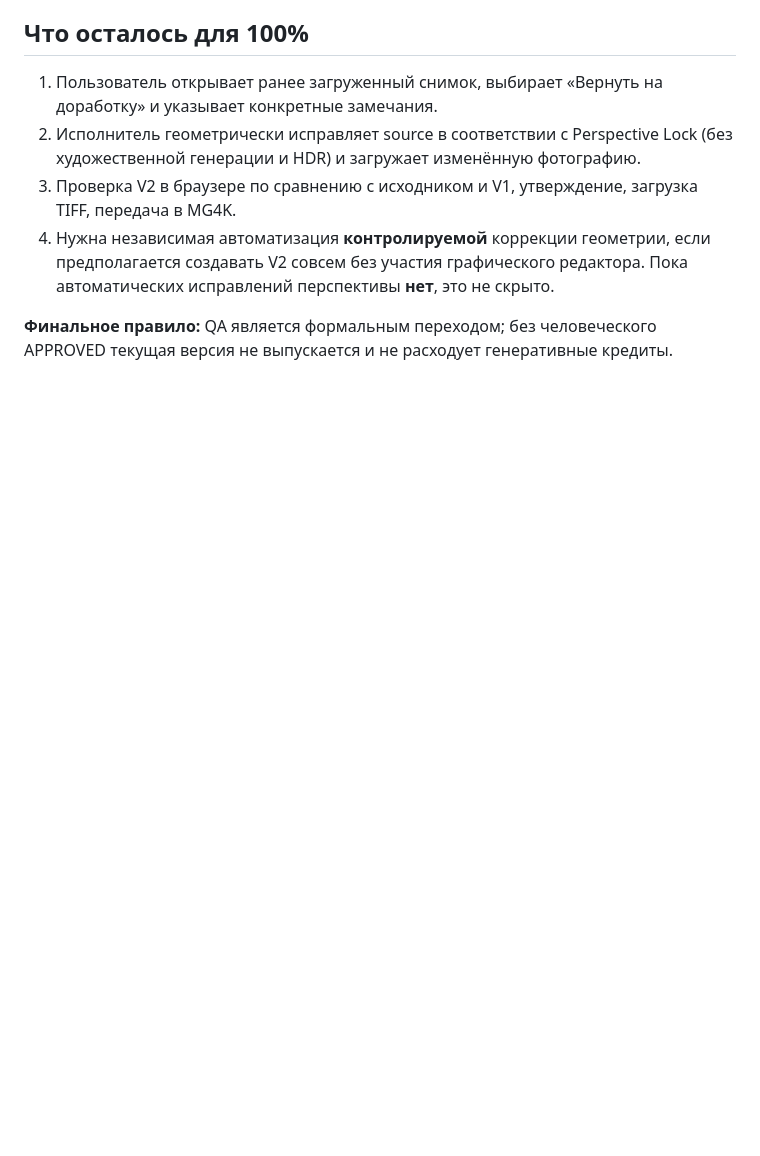
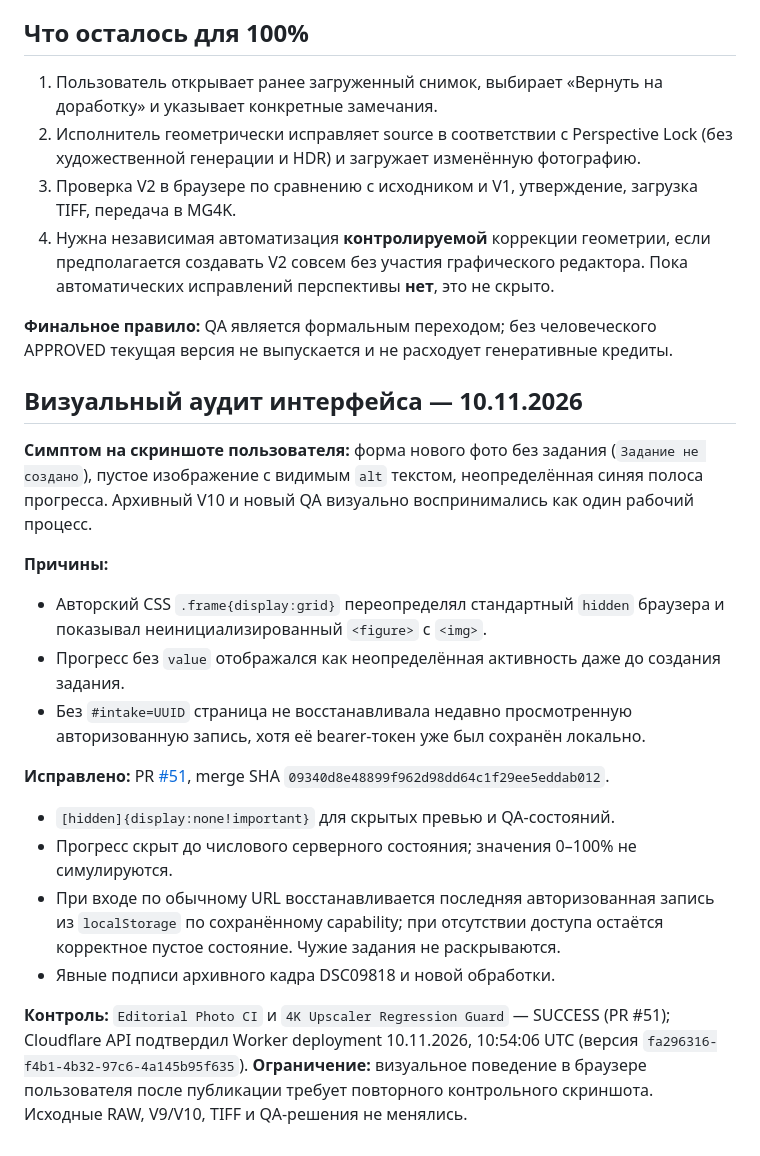
Before and after one commit to mkontrakevich/4K_Upscaler, a Markdown page: docs/tropicana-park/MG4K_EDITORIAL_REWORK_VERSIONS.md, the part around the change. Rendered like a GitHub page; blank space fills up the shorter version.

Commit message:
docs(editorial): record screenshot UI audit, PR 51, green CI and production deployment

```diff
--- a/docs/tropicana-park/MG4K_EDITORIAL_REWORK_VERSIONS.md
+++ b/docs/tropicana-park/MG4K_EDITORIAL_REWORK_VERSIONS.md
@@ -68,3 +68,21 @@
 4. Нужна независимая автоматизация **контролируемой** коррекции геометрии, если предполагается создавать V2 совсем без участия графического редактора. Пока автоматических исправлений перспективы **нет**, это не скрыто.
 
 **Финальное правило:** QA является формальным переходом; без человеческого APPROVED текущая версия не выпускается и не расходует генеративные кредиты.
+
+## Визуальный аудит интерфейса — 10.11.2026
+
+**Симптом на скриншоте пользователя:** форма нового фото без задания (`Задание не создано`), пустое изображение с видимым `alt` текстом, неопределённая синяя полоса прогресса. Архивный V10 и новый QA визуально воспринимались как один рабочий процесс.
+
+**Причины:**
+- Авторский CSS `.frame{display:grid}` переопределял стандартный `hidden` браузера и показывал неинициализированный `<figure>` с `<img>`.
+- Прогресс без `value` отображался как неопределённая активность даже до создания задания.
+- Без `#intake=UUID` страница не восстанавливала недавно просмотренную авторизованную запись, хотя её bearer-токен уже был сохранён локально.
+
+**Исправлено:** PR [#51](https://github.com/mkontrakevich/4K_Upscaler/pull/51), merge SHA `09340d8e48899f962d98dd64c1f29ee5eddab012`.
+- `[hidden]{display:none!important}` для скрытых превью и QA-состояний.
+- Прогресс скрыт до числового серверного состояния; значения 0–100% не симулируются.
+- При входе по обычному URL восстанавливается последняя авторизованная запись из `localStorage` по сохранённому capability; при отсутствии доступа остаётся корректное пустое состояние. Чужие задания не раскрываются.
+- Явные подписи архивного кадра DSC09818 и новой обработки.
+
+**Контроль:** `Editorial Photo CI` и `4K Upscaler Regression Guard` — SUCCESS (PR #51); Cloudflare API подтвердил Worker deployment 10.11.2026, 10:54:06 UTC (версия `fa296316-f4b1-4b32-97c6-4a145b95f635`).
+**Ограничение:** визуальное поведение в браузере пользователя после публикации требует повторного контрольного скриншота. Исходные RAW, V9/V10, TIFF и QA-решения не менялись.
```
